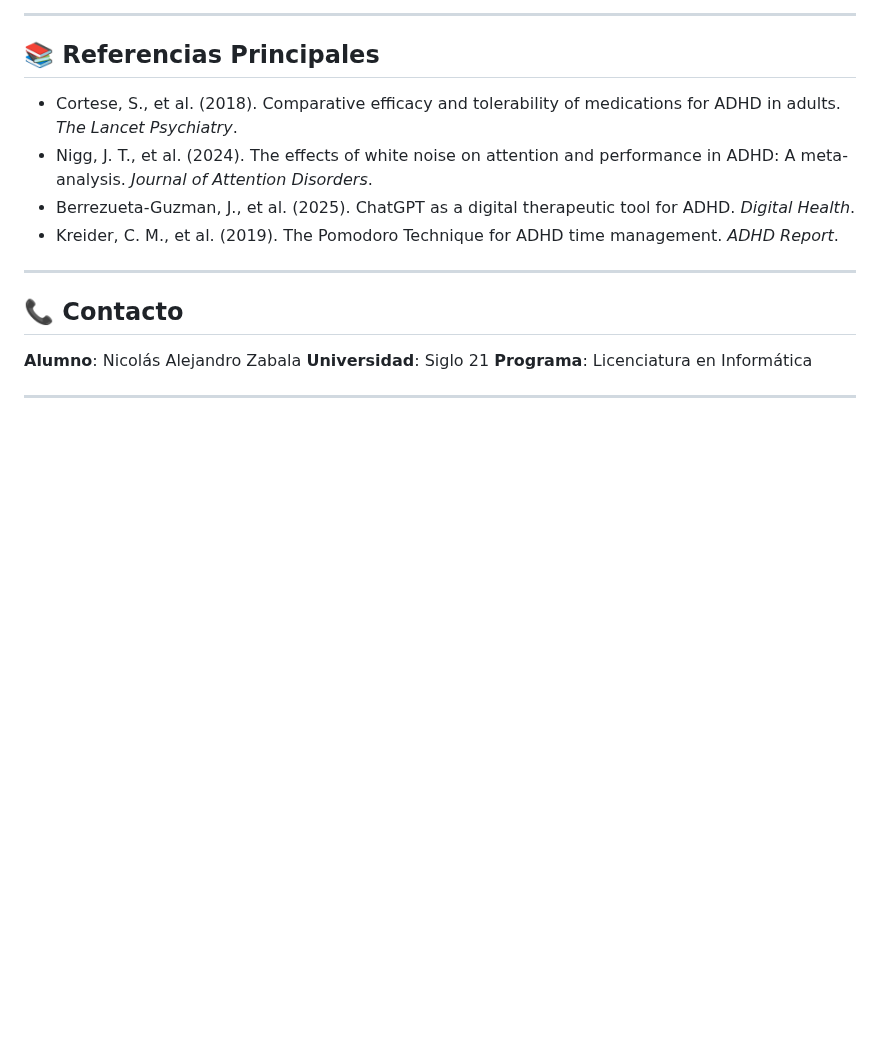
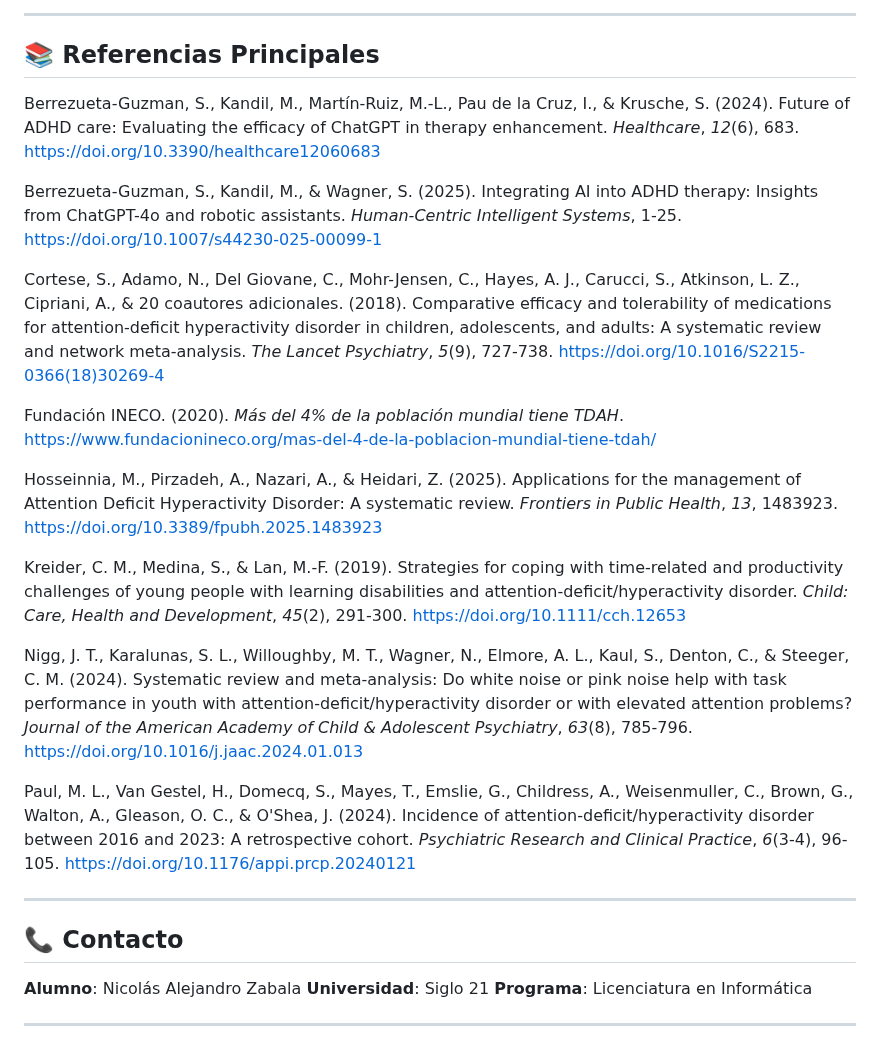
Before and after one commit to Nicolaszabala/TDAH-Focus, a Markdown page: README.md, the part around the change. GitHub-like rendering; blank space fills up the shorter version.

Commit message:
Actualización completa de referencias científicas en formato APA 7
- Formato APA 7 estricto con todos los elementos requeridos
- Cortese et al. (2018): añadidos volumen, número, páginas y DOI
- Nigg et al. (2024): verificado año correcto y datos completos
- Berrezueta-Guzman et al.: incluidas dos publicaciones (2024 y 2025)
- Paul et al. (2024): añadida referencia sobre tendencias ADHD
- Hosseinnia et al. (2025): añadida revisión sistemática apps ADHD
- Fundación INECO (2020): añadida fuente sobre prevalencia en Argentina
- Kreider et al. (2019): corregido título y datos de publicación
- Referencias ordenadas alfabéticamente según norma APA

```diff
--- a/README.md
+++ b/README.md
@@ -306,10 +306,21 @@ Los diagramas UML (casos de uso, clases, secuencia, estados) se encuentran en el
 
 ## 📚 Referencias Principales
 
-- Cortese, S., et al. (2018). Comparative efficacy and tolerability of medications for ADHD in adults. *The Lancet Psychiatry*.
-- Nigg, J. T., et al. (2024). The effects of white noise on attention and performance in ADHD: A meta-analysis. *Journal of Attention Disorders*.
-- Berrezueta-Guzman, J., et al. (2025). ChatGPT as a digital therapeutic tool for ADHD. *Digital Health*.
-- Kreider, C. M., et al. (2019). The Pomodoro Technique for ADHD time management. *ADHD Report*.
+Berrezueta-Guzman, S., Kandil, M., Martín-Ruiz, M.-L., Pau de la Cruz, I., & Krusche, S. (2024). Future of ADHD care: Evaluating the efficacy of ChatGPT in therapy enhancement. *Healthcare*, *12*(6), 683. https://doi.org/10.3390/healthcare12060683
+
+Berrezueta-Guzman, S., Kandil, M., & Wagner, S. (2025). Integrating AI into ADHD therapy: Insights from ChatGPT-4o and robotic assistants. *Human-Centric Intelligent Systems*, 1-25. https://doi.org/10.1007/s44230-025-00099-1
+
+Cortese, S., Adamo, N., Del Giovane, C., Mohr-Jensen, C., Hayes, A. J., Carucci, S., Atkinson, L. Z., Cipriani, A., & 20 coautores adicionales. (2018). Comparative efficacy and tolerability of medications for attention-deficit hyperactivity disorder in children, adolescents, and adults: A systematic review and network meta-analysis. *The Lancet Psychiatry*, *5*(9), 727-738. https://doi.org/10.1016/S2215-0366(18)30269-4
+
+Fundación INECO. (2020). *Más del 4% de la población mundial tiene TDAH*. https://www.fundacionineco.org/mas-del-4-de-la-poblacion-mundial-tiene-tdah/
+
+Hosseinnia, M., Pirzadeh, A., Nazari, A., & Heidari, Z. (2025). Applications for the management of Attention Deficit Hyperactivity Disorder: A systematic review. *Frontiers in Public Health*, *13*, 1483923. https://doi.org/10.3389/fpubh.2025.1483923
+
+Kreider, C. M., Medina, S., & Lan, M.-F. (2019). Strategies for coping with time-related and productivity challenges of young people with learning disabilities and attention-deficit/hyperactivity disorder. *Child: Care, Health and Development*, *45*(2), 291-300. https://doi.org/10.1111/cch.12653
+
+Nigg, J. T., Karalunas, S. L., Willoughby, M. T., Wagner, N., Elmore, A. L., Kaul, S., Denton, C., & Steeger, C. M. (2024). Systematic review and meta-analysis: Do white noise or pink noise help with task performance in youth with attention-deficit/hyperactivity disorder or with elevated attention problems? *Journal of the American Academy of Child & Adolescent Psychiatry*, *63*(8), 785-796. https://doi.org/10.1016/j.jaac.2024.01.013
+
+Paul, M. L., Van Gestel, H., Domecq, S., Mayes, T., Emslie, G., Childress, A., Weisenmuller, C., Brown, G., Walton, A., Gleason, O. C., & O'Shea, J. (2024). Incidence of attention-deficit/hyperactivity disorder between 2016 and 2023: A retrospective cohort. *Psychiatric Research and Clinical Practice*, *6*(3-4), 96-105. https://doi.org/10.1176/appi.prcp.20240121
 
 ---
 
```
